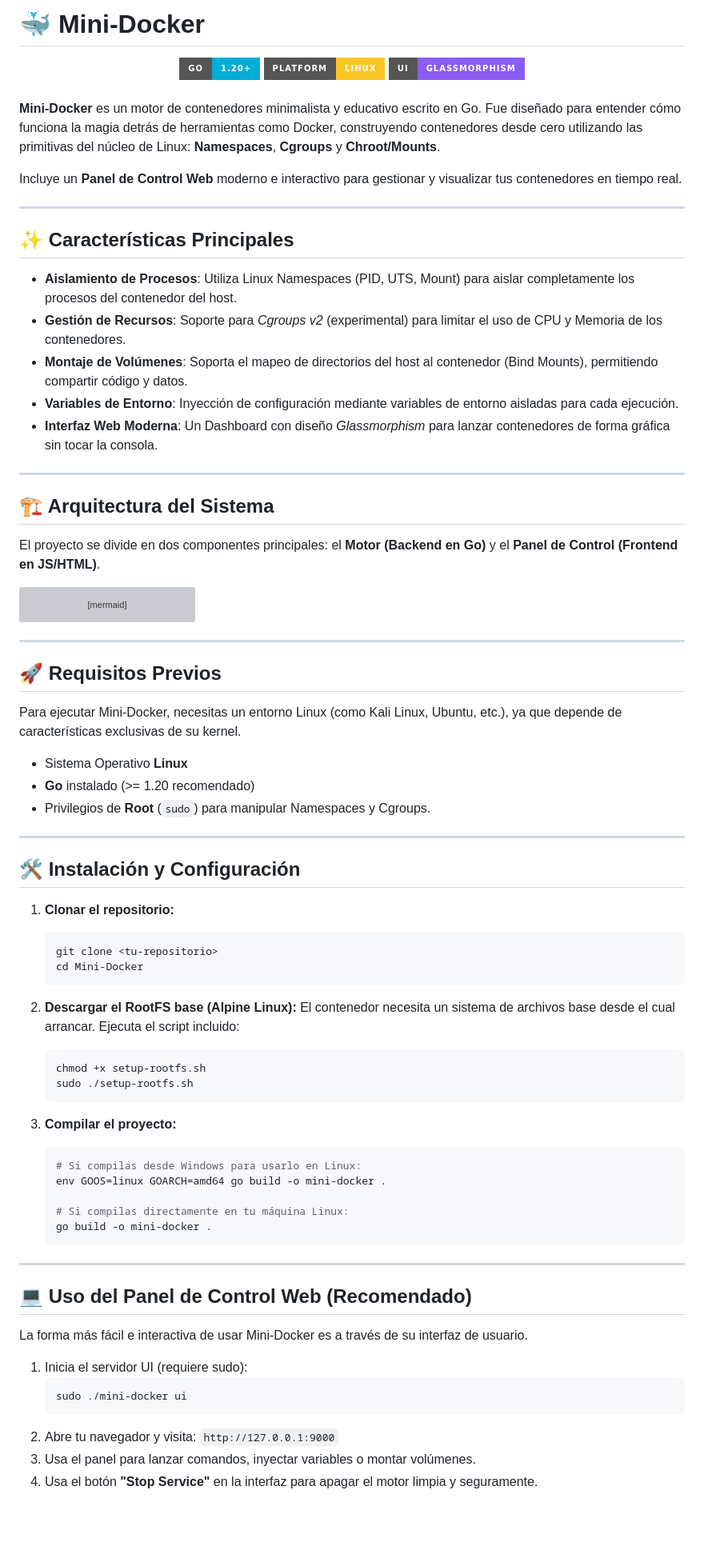
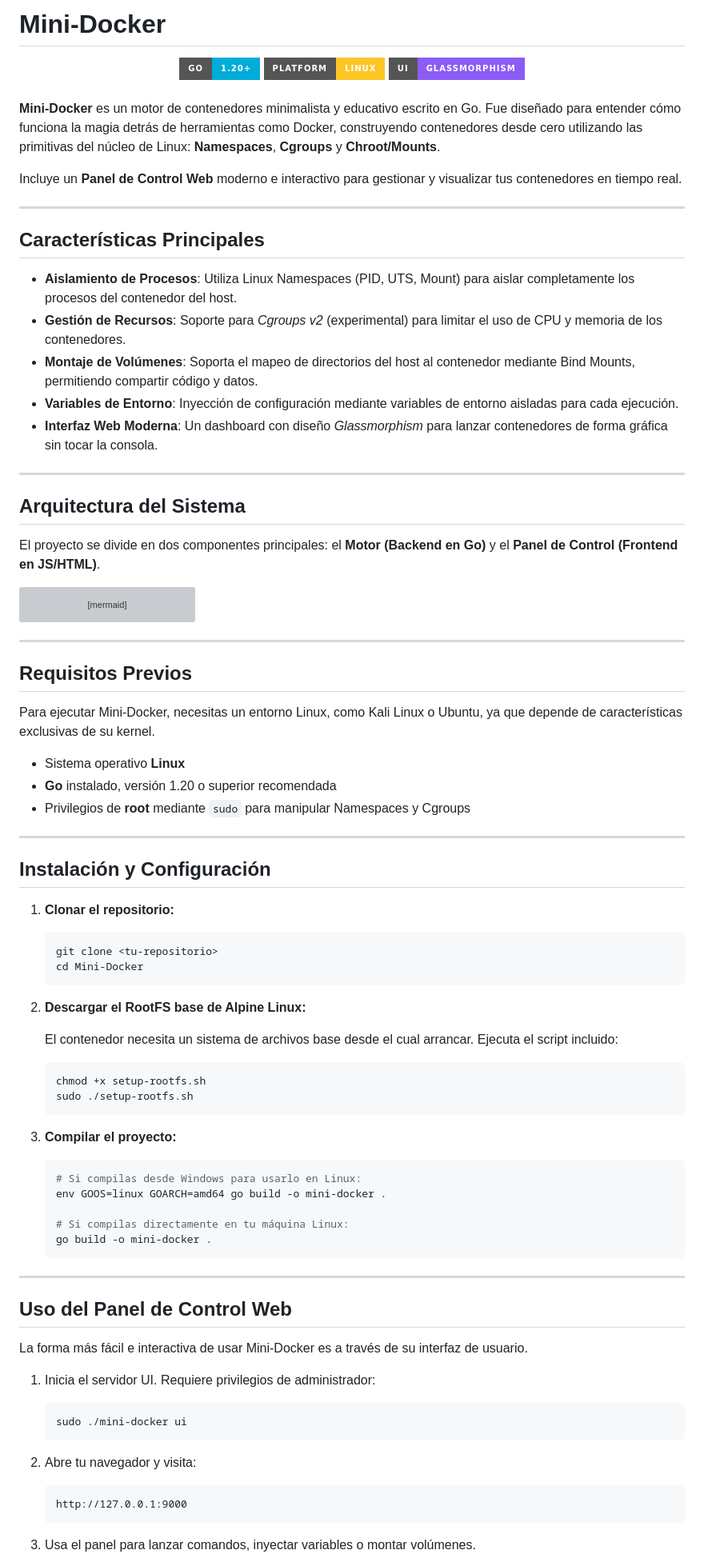
Before and after one commit to mechananthony22/MINI_DOCKER_RETOFINAL, a Markdown page: README.md, the part around one of its changes. Shown at 80% size. Drawn GitHub-style; badges without logos; blank space fills up the shorter version; grey boxes are pictures that could not be loaded.

Commit message:
cambios en el readme

````diff
--- a/README.md
+++ b/README.md
@@ -1,4 +1,4 @@
-# 🐳 Mini-Docker
+# Mini-Docker
 
 <div align="center">
   <img src="https://img.shields.io/badge/Go-1.20+-00ADD8?style=for-the-badge&logo=go" alt="Go Version">
@@ -14,17 +14,17 @@ Incluye un **Panel de Control Web** moderno e interactivo para gestionar y visua
 
 ---
 
-## ✨ Características Principales
+## Características Principales
 
-*   **Aislamiento de Procesos**: Utiliza Linux Namespaces (PID, UTS, Mount) para aislar completamente los procesos del contenedor del host.
-*   **Gestión de Recursos**: Soporte para *Cgroups v2* (experimental) para limitar el uso de CPU y Memoria de los contenedores.
-*   **Montaje de Volúmenes**: Soporta el mapeo de directorios del host al contenedor (Bind Mounts), permitiendo compartir código y datos.
-*   **Variables de Entorno**: Inyección de configuración mediante variables de entorno aisladas para cada ejecución.
-*   **Interfaz Web Moderna**: Un Dashboard con diseño *Glassmorphism* para lanzar contenedores de forma gráfica sin tocar la consola.
+* **Aislamiento de Procesos**: Utiliza Linux Namespaces (PID, UTS, Mount) para aislar completamente los procesos del contenedor del host.
+* **Gestión de Recursos**: Soporte para *Cgroups v2* (experimental) para limitar el uso de CPU y memoria de los contenedores.
+* **Montaje de Volúmenes**: Soporta el mapeo de directorios del host al contenedor mediante Bind Mounts, permitiendo compartir código y datos.
+* **Variables de Entorno**: Inyección de configuración mediante variables de entorno aisladas para cada ejecución.
+* **Interfaz Web Moderna**: Un dashboard con diseño *Glassmorphism* para lanzar contenedores de forma gráfica sin tocar la consola.
 
 ---
 
-## 🏗️ Arquitectura del Sistema
+## Arquitectura del Sistema
 
 El proyecto se divide en dos componentes principales: el **Motor (Backend en Go)** y el **Panel de Control (Frontend en JS/HTML)**.
 
@@ -53,32 +53,36 @@ graph TD
 
 ---
 
-## 🚀 Requisitos Previos
+## Requisitos Previos
 
-Para ejecutar Mini-Docker, necesitas un entorno Linux (como Kali Linux, Ubuntu, etc.), ya que depende de características exclusivas de su kernel.
+Para ejecutar Mini-Docker, necesitas un entorno Linux, como Kali Linux o Ubuntu, ya que depende de características exclusivas de su kernel.
 
-*   Sistema Operativo **Linux**
-*   **Go** instalado (>= 1.20 recomendado)
-*   Privilegios de **Root** (`sudo`) para manipular Namespaces y Cgroups.
+* Sistema operativo **Linux**
+* **Go** instalado, versión 1.20 o superior recomendada
+* Privilegios de **root** mediante `sudo` para manipular Namespaces y Cgroups
 
 ---
 
-## 🛠️ Instalación y Configuración
+## Instalación y Configuración
 
 1. **Clonar el repositorio:**
+
    ```bash
    git clone <tu-repositorio>
    cd Mini-Docker
    ```
 
-2. **Descargar el RootFS base (Alpine Linux):**
+2. **Descargar el RootFS base de Alpine Linux:**
+
    El contenedor necesita un sistema de archivos base desde el cual arrancar. Ejecuta el script incluido:
+
    ```bash
    chmod +x setup-rootfs.sh
    sudo ./setup-rootfs.sh
    ```
 
 3. **Compilar el proyecto:**
+
    ```bash
    # Si compilas desde Windows para usarlo en Linux:
    env GOOS=linux GOARCH=amd64 go build -o mini-docker .
@@ -89,14 +93,21 @@ Para ejecutar Mini-Docker, necesitas un entorno Linux (como Kali Linux, Ubuntu,
 
 ---
 
-## 💻 Uso del Panel de Control Web (Recomendado)
+## Uso del Panel de Control Web
 
 La forma más fácil e interactiva de usar Mini-Docker es a través de su interfaz de usuario.
 
-1.  Inicia el servidor UI (requiere sudo):
-    ```bash
-    sudo ./mini-docker ui
-    ```
-2.  Abre tu navegador y visita: `http://127.0.0.1:9000`
-3.  Usa el panel para lanzar comandos, inyectar variables o montar volúmenes.
-4.  Usa el botón **"Stop Service"** en la interfaz para apagar el motor limpia y seguramente.
+1. Inicia el servidor UI. Requiere privilegios de administrador:
+
+   ```bash
+   sudo ./mini-docker ui
+   ```
+
+2. Abre tu navegador y visita:
+
+   ```text
+   http://127.0.0.1:9000
+   ```
+
+3. Usa el panel para lanzar comandos, inyectar variables o montar volúmenes.
+
````
Also changed, not shown: other parts of README.md (+21 -11 lines).
